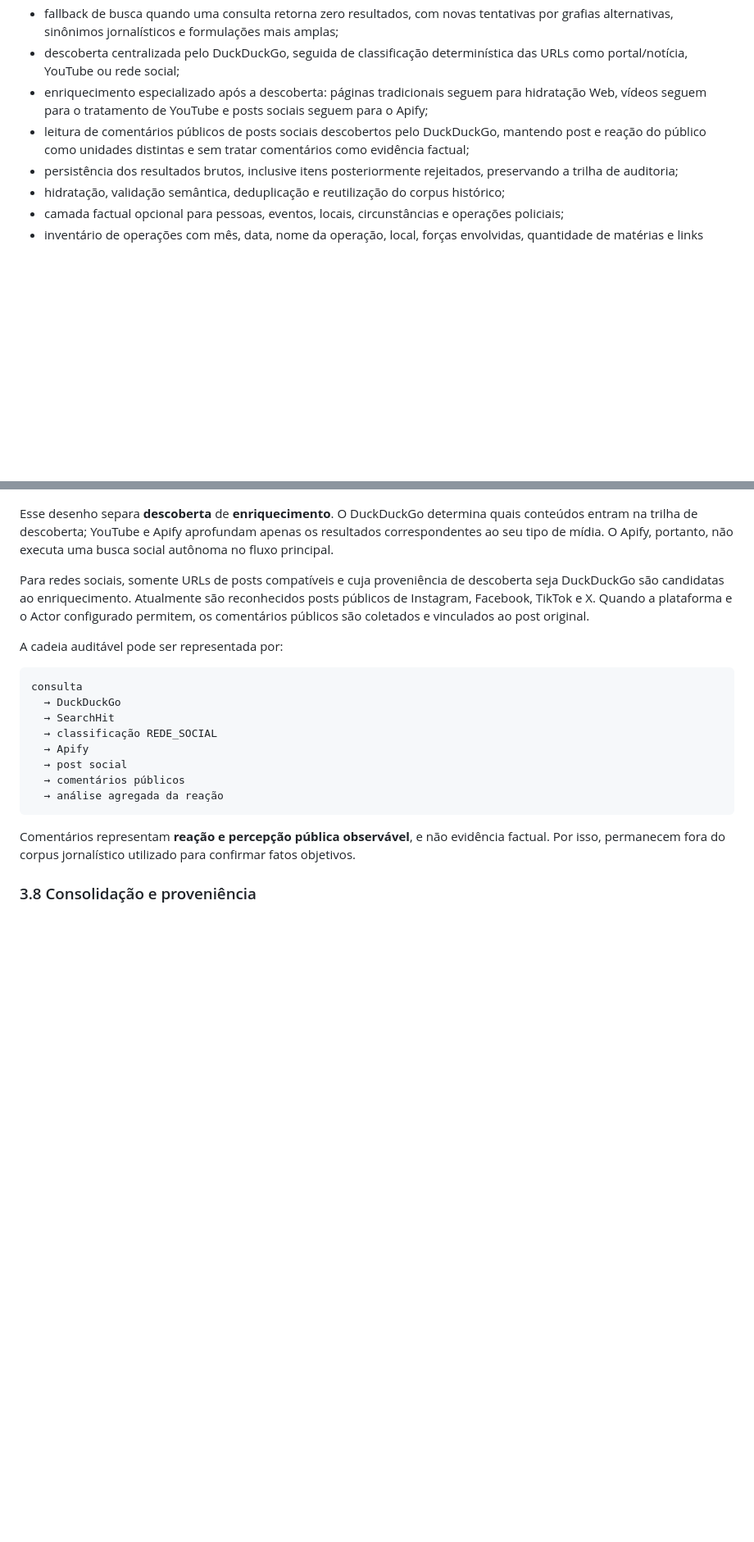
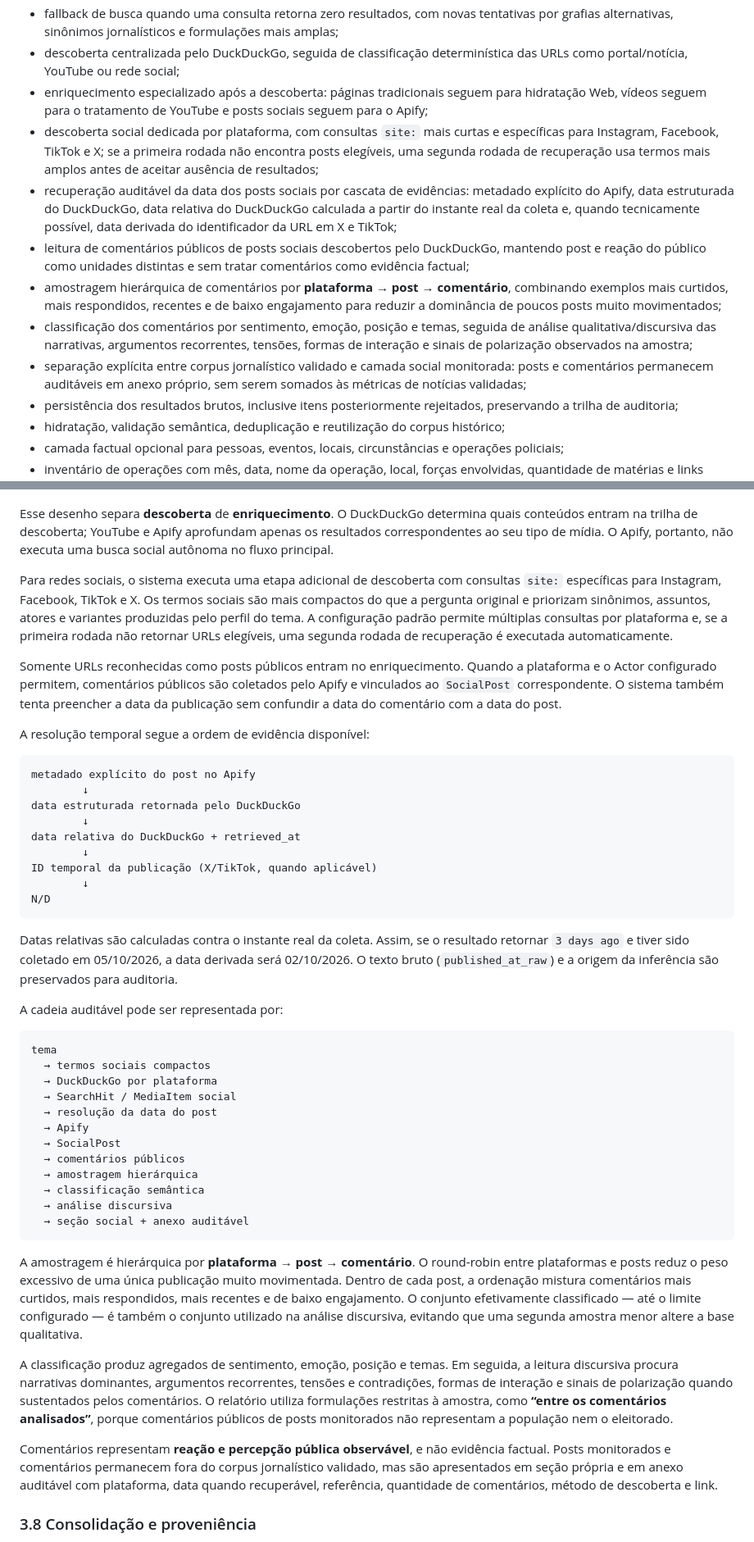
Before and after one commit to 0rakul0/relatorio-midiatico-isp, a Markdown page: README.md, 2 parts joined by grey strips. Shown at 82% size. Drawn GitHub-style; blank space fills up the shorter version.

Commit message:
docs: atualiza metodologia da camada social

````diff
--- a/README.md
+++ b/README.md
@@ -32,7 +32,12 @@ O MVP operacional reúne, em uma única trilha auditável, descoberta, validaç
 - fallback de busca quando uma consulta retorna zero resultados, com novas tentativas por grafias alternativas, sinônimos jornalísticos e formulações mais amplas;
 - descoberta centralizada pelo DuckDuckGo, seguida de classificação determinística das URLs como portal/notícia, YouTube ou rede social;
 - enriquecimento especializado após a descoberta: páginas tradicionais seguem para hidratação Web, vídeos seguem para o tratamento de YouTube e posts sociais seguem para o Apify;
+- descoberta social dedicada por plataforma, com consultas `site:` mais curtas e específicas para Instagram, Facebook, TikTok e X; se a primeira rodada não encontra posts elegíveis, uma segunda rodada de recuperação usa termos mais amplos antes de aceitar ausência de resultados;
+- recuperação auditável da data dos posts sociais por cascata de evidências: metadado explícito do Apify, data estruturada do DuckDuckGo, data relativa do DuckDuckGo calculada a partir do instante real da coleta e, quando tecnicamente possível, data derivada do identificador da URL em X e TikTok;
 - leitura de comentários públicos de posts sociais descobertos pelo DuckDuckGo, mantendo post e reação do público como unidades distintas e sem tratar comentários como evidência factual;
+- amostragem hierárquica de comentários por **plataforma → post → comentário**, combinando exemplos mais curtidos, mais respondidos, recentes e de baixo engajamento para reduzir a dominância de poucos posts muito movimentados;
+- classificação dos comentários por sentimento, emoção, posição e temas, seguida de análise qualitativa/discursiva das narrativas, argumentos recorrentes, tensões, formas de interação e sinais de polarização observados na amostra;
+- separação explícita entre corpus jornalístico validado e camada social monitorada: posts e comentários permanecem auditáveis em anexo próprio, sem serem somados às métricas de notícias validadas;
 - persistência dos resultados brutos, inclusive itens posteriormente rejeitados, preservando a trilha de auditoria;
 - hidratação, validação semântica, deduplicação e reutilização do corpus histórico;
 - camada factual opcional para pessoas, eventos, locais, circunstâncias e operações policiais;
@@ -317,22 +328,48 @@ classificação da origem
 
 Esse desenho separa **descoberta** de **enriquecimento**. O DuckDuckGo determina quais conteúdos entram na trilha de descoberta; YouTube e Apify aprofundam apenas os resultados correspondentes ao seu tipo de mídia. O Apify, portanto, não executa uma busca social autônoma no fluxo principal.
 
-Para redes sociais, somente URLs de posts compatíveis e cuja proveniência de descoberta seja DuckDuckGo são candidatas ao enriquecimento. Atualmente são reconhecidos posts públicos de Instagram, Facebook, TikTok e X. Quando a plataforma e o Actor configurado permitem, os comentários públicos são coletados e vinculados ao post original.
+Para redes sociais, o sistema executa uma etapa adicional de descoberta com consultas `site:` específicas para Instagram, Facebook, TikTok e X. Os termos sociais são mais compactos do que a pergunta original e priorizam sinônimos, assuntos, atores e variantes produzidas pelo perfil do tema. A configuração padrão permite múltiplas consultas por plataforma e, se a primeira rodada não retornar URLs elegíveis, uma segunda rodada de recuperação é executada automaticamente.
+
+Somente URLs reconhecidas como posts públicos entram no enriquecimento. Quando a plataforma e o Actor configurado permitem, comentários públicos são coletados pelo Apify e vinculados ao `SocialPost` correspondente. O sistema também tenta preencher a data da publicação sem confundir a data do comentário com a data do post.
+
+A resolução temporal segue a ordem de evidência disponível:
+
+```text
+metadado explícito do post no Apify
+        ↓
+data estruturada retornada pelo DuckDuckGo
+        ↓
+data relativa do DuckDuckGo + retrieved_at
+        ↓
+ID temporal da publicação (X/TikTok, quando aplicável)
+        ↓
+N/D
+```
+
+Datas relativas são calculadas contra o instante real da coleta. Assim, se o resultado retornar `3 days ago` e tiver sido coletado em 05/10/2026, a data derivada será 02/10/2026. O texto bruto (`published_at_raw`) e a origem da inferência são preservados para auditoria.
 
 A cadeia auditável pode ser representada por:
 
 ```text
-consulta
-  → DuckDuckGo
-  → SearchHit
-  → classificação REDE_SOCIAL
+tema
+  → termos sociais compactos
+  → DuckDuckGo por plataforma
+  → SearchHit / MediaItem social
+  → resolução da data do post
   → Apify
-  → post social
+  → SocialPost
   → comentários públicos
-  → análise agregada da reação
+  → amostragem hierárquica
+  → classificação semântica
+  → análise discursiva
+  → seção social + anexo auditável
 ```
 
-Comentários representam **reação e percepção pública observável**, e não evidência factual. Por isso, permanecem fora do corpus jornalístico utilizado para confirmar fatos objetivos.
+A amostragem é hierárquica por **plataforma → post → comentário**. O round-robin entre plataformas e posts reduz o peso excessivo de uma única publicação muito movimentada. Dentro de cada post, a ordenação mistura comentários mais curtidos, mais respondidos, mais recentes e de baixo engajamento. O conjunto efetivamente classificado — até o limite configurado — é também o conjunto utilizado na análise discursiva, evitando que uma segunda amostra menor altere a base qualitativa.
+
+A classificação produz agregados de sentimento, emoção, posição e temas. Em seguida, a leitura discursiva procura narrativas dominantes, argumentos recorrentes, tensões e contradições, formas de interação e sinais de polarização quando sustentados pelos comentários. O relatório utiliza formulações restritas à amostra, como **“entre os comentários analisados”**, porque comentários públicos de posts monitorados não representam a população nem o eleitorado.
+
+Comentários representam **reação e percepção pública observável**, e não evidência factual. Posts monitorados e comentários permanecem fora do corpus jornalístico validado, mas são apresentados em seção própria e em anexo auditável com plataforma, data quando recuperável, referência, quantidade de comentários, método de descoberta e link.
 
 ### 3.8 Consolidação e proveniência
 
````
Also changed, not shown: other parts of README.md (+8 -2 lines).
